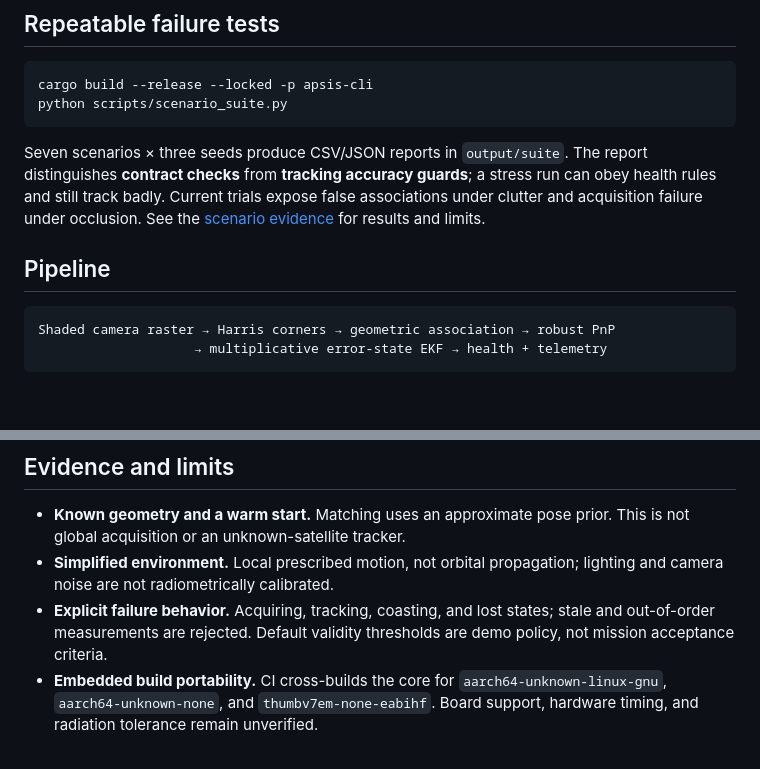
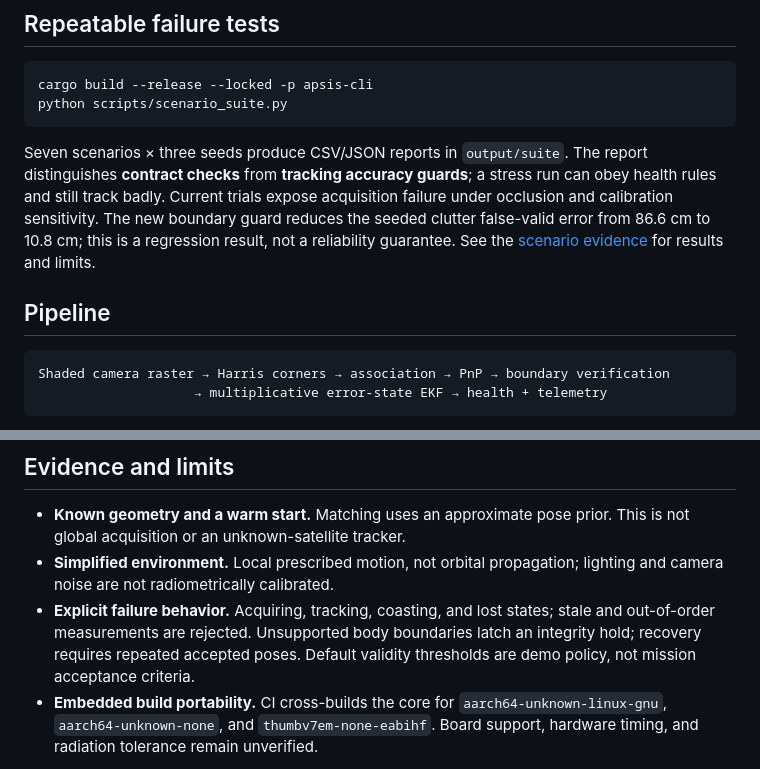
Before and after one commit to RileyMarek/ApsisVision, a Markdown page: README.md, 2 parts joined by grey strips. Drawn GitHub-style; blank space fills up the shorter version.

Commit message:
docs: explain boundary verification contract and clutter reduction evidence

````diff
--- a/README.md
+++ b/README.md
@@ -50,13 +50,15 @@ python scripts/scenario_suite.py
 Seven scenarios × three seeds produce CSV/JSON reports in `output/suite`.
 The report distinguishes **contract checks** from **tracking accuracy guards**;
 a stress run can obey health rules and still track badly. Current trials expose
-false associations under clutter and acquisition failure under occlusion.
+acquisition failure under occlusion and calibration sensitivity. The new boundary
+guard reduces the seeded clutter false-valid error from 86.6 cm to 10.8 cm;
+this is a regression result, not a reliability guarantee.
 See the [scenario evidence](docs/scenarios.md) for results and limits.
 
 ## Pipeline
 
 ```text
-Shaded camera raster → Harris corners → geometric association → robust PnP
+Shaded camera raster → Harris corners → association → PnP → boundary verification
                     → multiplicative error-state EKF → health + telemetry
 ```
 
@@ -81,7 +83,8 @@ Simulation truth is used for rendering and scoring, never estimator updates.
 - **Simplified environment.** Local prescribed motion, not orbital propagation;
   lighting and camera noise are not radiometrically calibrated.
 - **Explicit failure behavior.** Acquiring, tracking, coasting, and lost states;
-  stale and out-of-order measurements are rejected. Default validity thresholds
+  stale and out-of-order measurements are rejected. Unsupported body boundaries
+  latch an integrity hold; recovery requires repeated accepted poses. Default validity thresholds
   are demo policy, not mission acceptance criteria.
 - **Embedded build portability.** CI cross-builds the core for
   `aarch64-unknown-linux-gnu`, `aarch64-unknown-none`, and
````
Also changed, not shown: docs/demo.md (+22 -2 lines), docs/validation-roadmap.md (+3 -3 lines).
